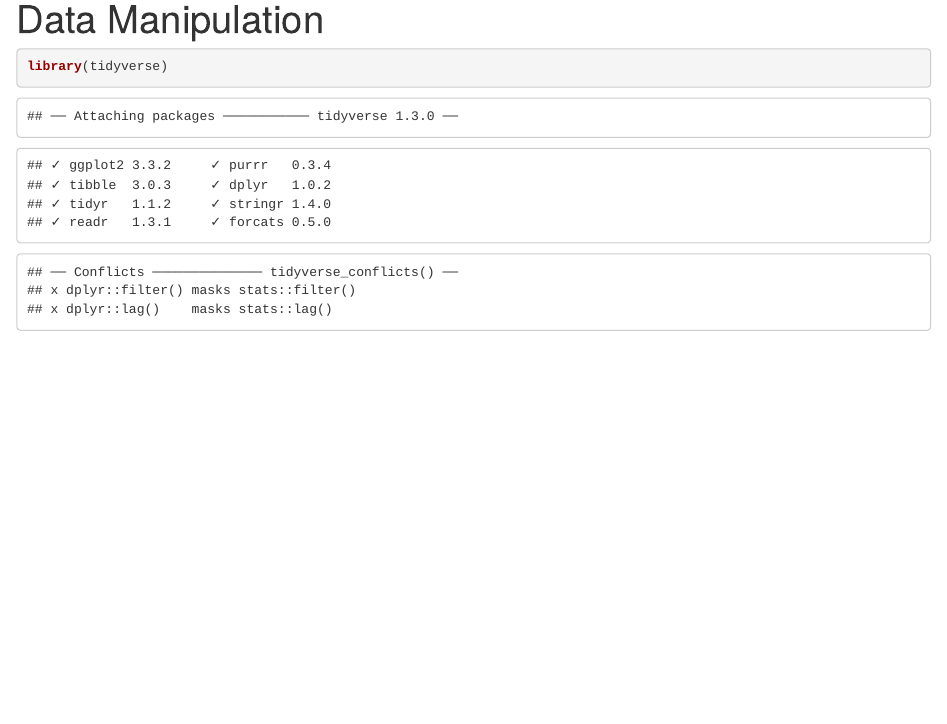
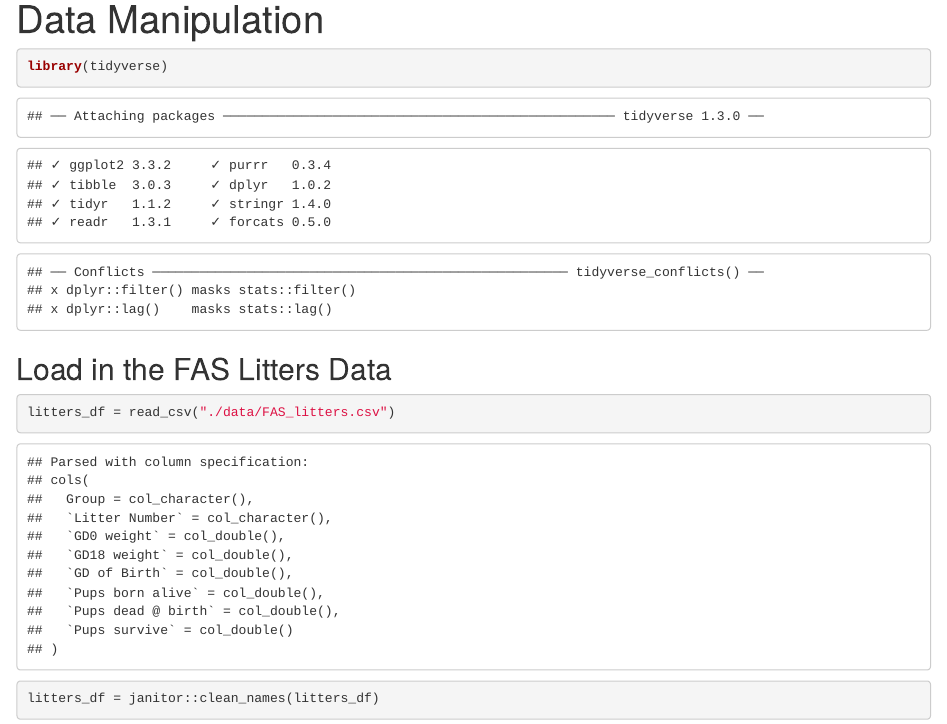
Before and after one commit to achansak94/Data_Wrangling_I, an R Markdown document (data_import_manipulation.rmd): the page in a window 1100 px wide, from its top. The pictures show the output file data_import_manipulation.html that the author committed with the source, opened offline.

Commit message:
Import litters

````diff
--- a/data_import_manipulation.rmd
+++ b/data_import_manipulation.rmd
@@ -6,3 +6,10 @@ output: html_document
 ```{r setup}
 library(tidyverse)
 ```
+
+## Load in the FAS Litters Data
+
+```{r}
+litters_df = read_csv("./data/FAS_litters.csv")
+litters_df = janitor::clean_names(litters_df)
+```
````
Also changed, not shown: data_import_manipulation.html.
